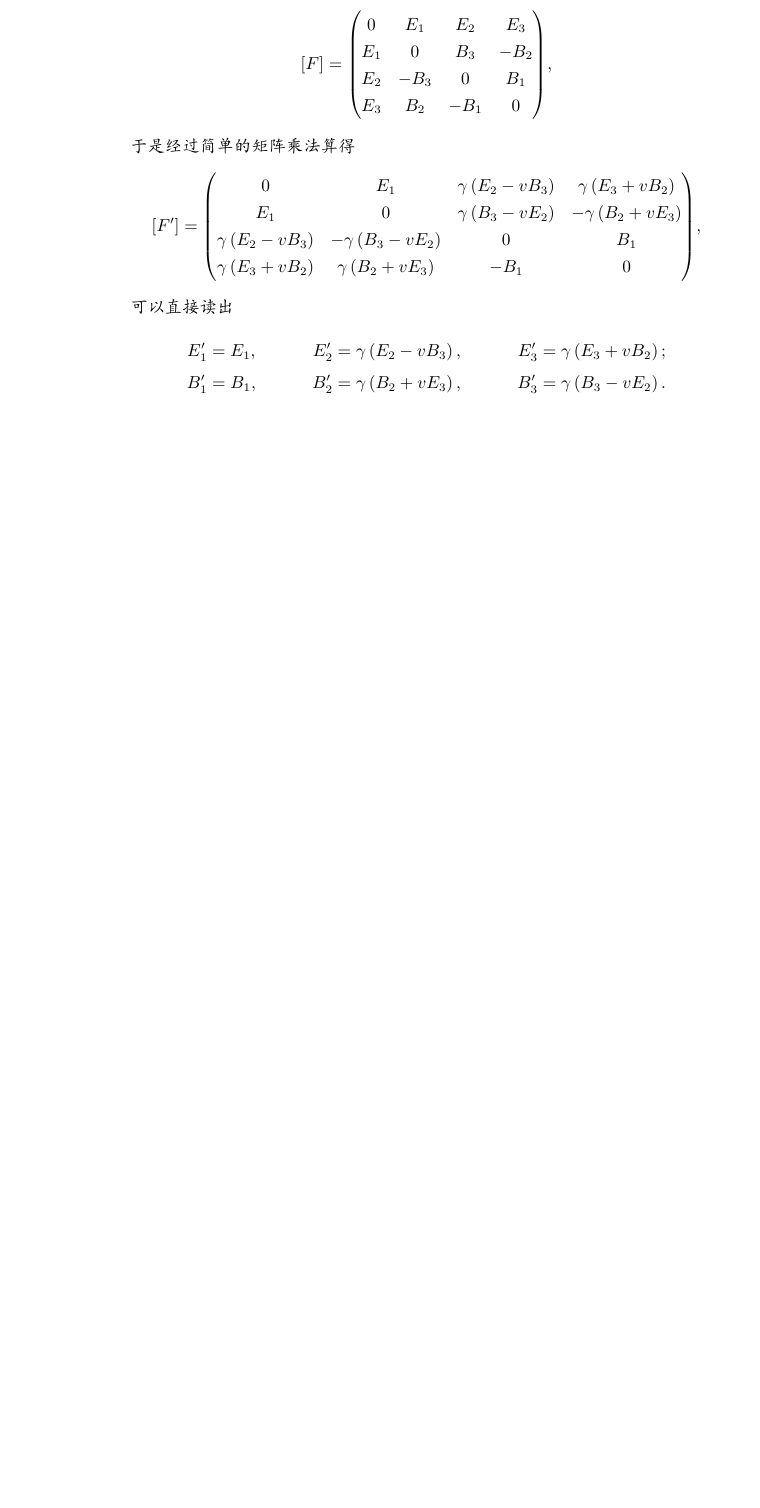
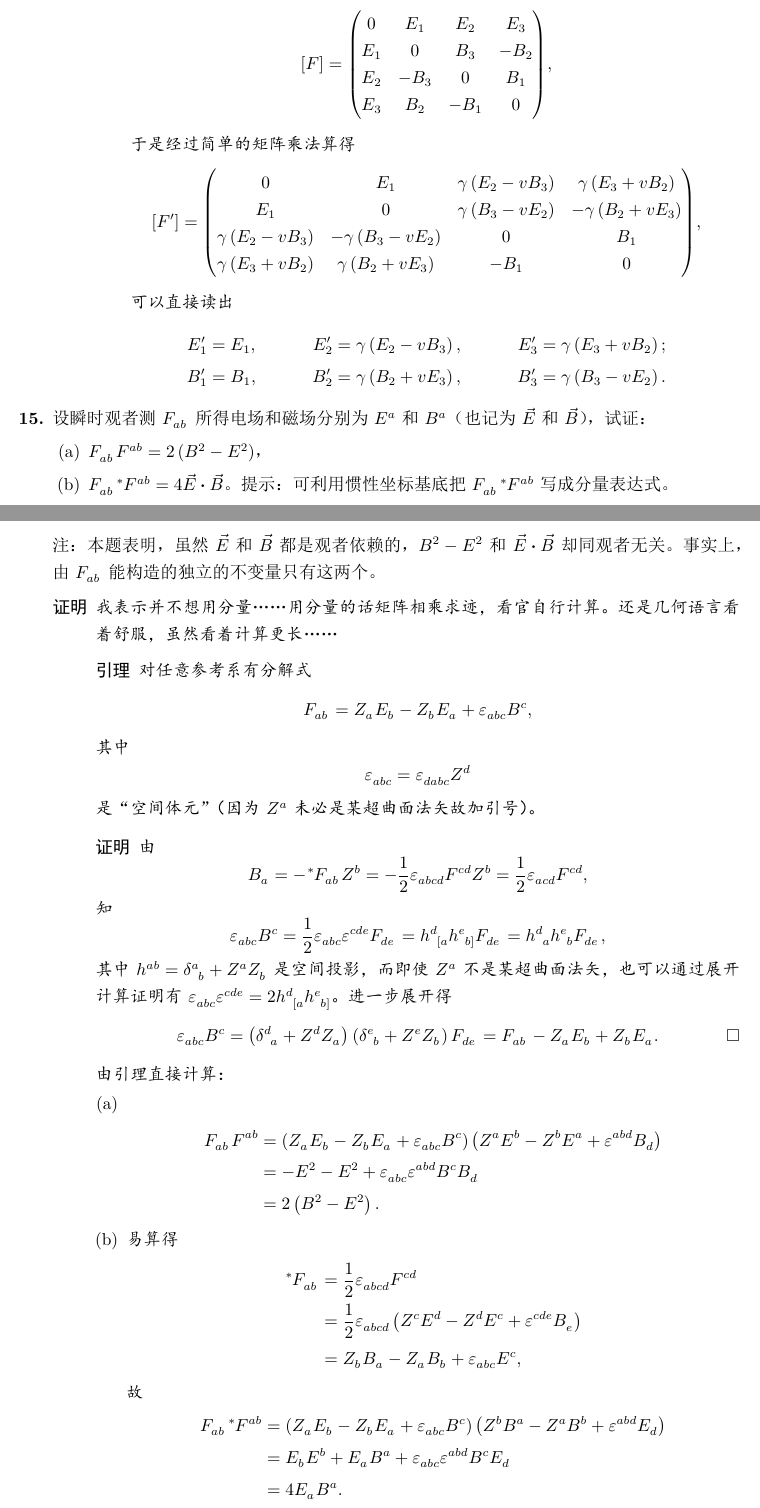
Before and after one commit to GaugeAndGravity/solution2liangshu, a LaTeX book (TeX/document.tex, which reads TeX/chapters/c6.tex): part of page 13 of 14 before the commit and two parts of pages 13 and 14 of 15 after it, the two joined at a grey line, cut so that both start at the same text, the shorter picture padded with empty space. The pictures show the PDF file TeX/document.pdf that the author committed with the source.

Commit message:
6.15;添加ntheorem

```diff
--- a/TeX/chapters/c6.tex
+++ b/TeX/chapters/c6.tex
@@ -489,3 +489,52 @@
 		\end{yl}
 	\end{zm}
 
+	\item 设瞬时观者测 $\tensor{F}{_a_b}$ 所得电场和磁场分别为 $\tensor{E}{^a}$ 和 $\tensor{B}{^a}$（也记为 $\myvec{E}$ 和 $\myvec{B}$），试证：
+	\begin{enumerate}[label=(\alph*)]
+		\item $\tensor{F}{_a_b} \tensor{F}{^a^b} = 2 \left( B^2 - E^2 \right)$，
+		\item $\tensor{F}{_a_b} \tensor[^*]{F}{^a^b} = 4 \myvec{E} \vdot \myvec{B}$。提示：可利用惯性坐标基底把 $\tensor{F}{_a_b} \tensor[^*]{F}{^a^b}$ 写成分量表达式。
+	\end{enumerate}
+	注：本题表明，虽然 $\myvec{E}$ 和 $\myvec{B}$ 都是观者依赖的，$B^2-E^2$ 和 $\myvec{E} \vdot \myvec{B}$ 却同观者无关。事实上，由 $\tensor{F}{_a_b}$ 能构造的独立的不变量只有这两个。
+
+		\begin{zm}
+			我表示并不想用分量……用分量的话矩阵相乘求迹，看官自行计算。还是几何语言看着舒服，虽然看着计算更长……
+			\begin{Lemma}
+				对任意参考系有分解式
+				\begin{equation*}
+					\tensor{F}{_a_b} = \tensor{Z}{_a} \tensor{E}{_b} - \tensor{Z}{_b} \tensor{E}{_a} + \tensor{\varepsilon}{_a_b_c} \tensor{B}{^c},
+				\end{equation*}
+				其中
+				\begin{equation*}
+					\tensor{\varepsilon}{_a_b_c} = \tensor{\varepsilon}{_d_a_b_c} \tensor{Z}{^d}
+				\end{equation*}
+				是“空间体元”（因为 $\tensor{Z}{^a}$ 未必是某超曲面法矢故加引号）。
+			\end{Lemma}
+			\begin{Proof}
+				由
+				\begin{equation*}
+					\tensor{B}{_a} = - \tensor[^*]{F}{_a_b} \tensor{Z}{^b} = - \frac{1}{2} \tensor{\varepsilon}{_a_b_c_d} \tensor{F}{^c^d} \tensor{Z}{^b} = \frac{1}{2} \tensor{\varepsilon}{_a_c_d} \tensor{F}{^c^d},
+				\end{equation*}
+				知
+				\begin{equation*}
+					\tensor{\varepsilon}{_a_b_c} \tensor{B}{^c} = \frac{1}{2} \tensor{\varepsilon}{_a_b_c} \tensor{\varepsilon}{^c^d^e} \tensor{F}{_d_e} = \tensor{h}{^{d}_{[a}} \tensor{h}{^{e}_{b]}} \tensor{F}{_d_e} = \tensor{h}{^{d}_a} \tensor{h}{^{e}_b} \tensor{F}{_d_e},
+				\end{equation*}
+				其中 $\tensor{h}{^a^b} = \tensor{\delta}{^a_b} + \tensor{Z}{^a} \tensor{Z}{_b}$ 是空间投影，而即使 $\tensor{Z}{^a}$ 不是某超曲面法矢，也可以通过展开计算证明有 $\tensor{\varepsilon}{_a_b_c} \tensor{\varepsilon}{^c^d^e} = 2\tensor{h}{^{d}_{[a}} \tensor{h}{^{e}_{b]}}$。进一步展开得
+				\begin{equation*}
+					\tensor{\varepsilon}{_a_b_c} \tensor{B}{^c} = \left( \tensor{\delta}{^d_a} + \tensor{Z}{^d} \tensor{Z}{_a} \right) \left( \tensor{\delta}{^e_b} + \tensor{Z}{^e} \tensor{Z}{_b} \right) \tensor{F}{_d_e} = \tensor{F}{_a_b} - \tensor{Z}{_a} \tensor{E}{_b} + \tensor{Z}{_b} \tensor{E}{_a}.
+				\end{equation*}
+			\end{Proof}
+			由引理直接计算：
+			\begin{enumerate}[label=(\alph*)]
+				\item
+				\begin{equation*}
+					\begin{split}
+						\tensor{F}{_a_b} \tensor{F}{^a^b} &= \left( \tensor{Z}{_a} \tensor{E}{_b} - \tensor{Z}{_b} \tensor{E}{_a} + \tensor{\varepsilon}{_a_b_c} \tensor{B}{^c} \right) \left( \tensor{Z}{^a} \tensor{E}{^b} - \tensor{Z}{^b} \tensor{E}{^a} + \tensor{\varepsilon}{^a^b^d} \tensor{B}{_d} \right)\\
+						&= -E^2 - E^2 + \tensor{\varepsilon}{_a_b_c} \tensor{\varepsilon}{^a^b^d} \tensor{B}{^c} \tensor{B}{_d}\\
+						&= 2 \left( B^2 - E^2 \right).
+					\end{split}
+				\end{equation*}
+				\item 易算得
+				\begin{equation*}
+					\begin{split}
+						\tensor[^*]{F}{_a_b} &= \frac{1}{2} \tensor{\varepsilon}{_a_b_c_d} \tensor{F}{^c^d}\\
+						&= \frac{1}{2} \tensor{\varepsilon}{_a_b_c_d} \left( \tensor{Z}{^c} \tensor{E}{^d} - \tensor{Z}{^d} \tensor{E}{^c} + \tensor{\varepsilon}{^c^d^e} \tensor{B}{_e} \right)\\
```
Also changed, not shown: TeX/document.tex (+29 -1 lines), TeX/document.pdf, TeX/chapters/c6.tex (14 more changed lines), 1 other file.
